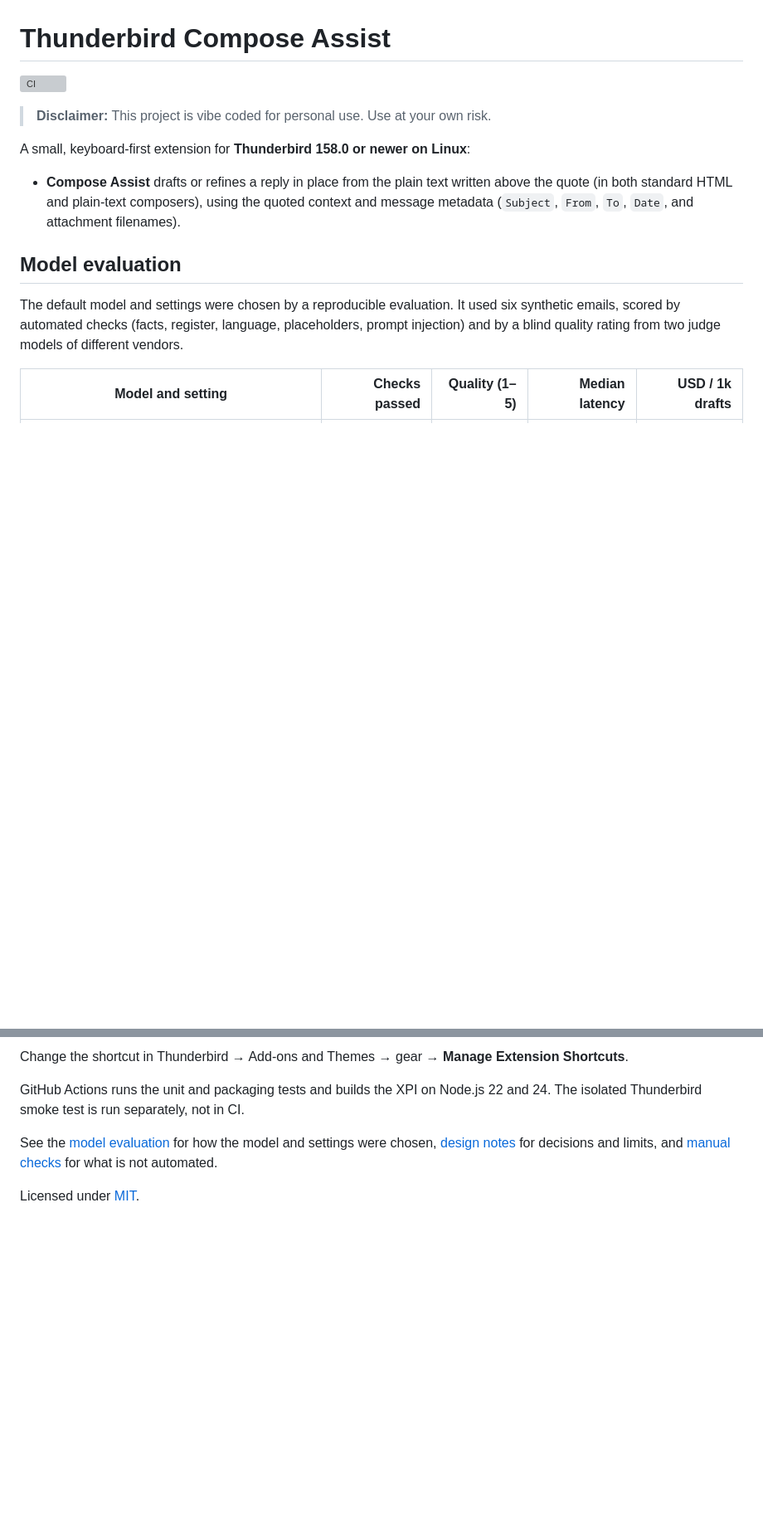
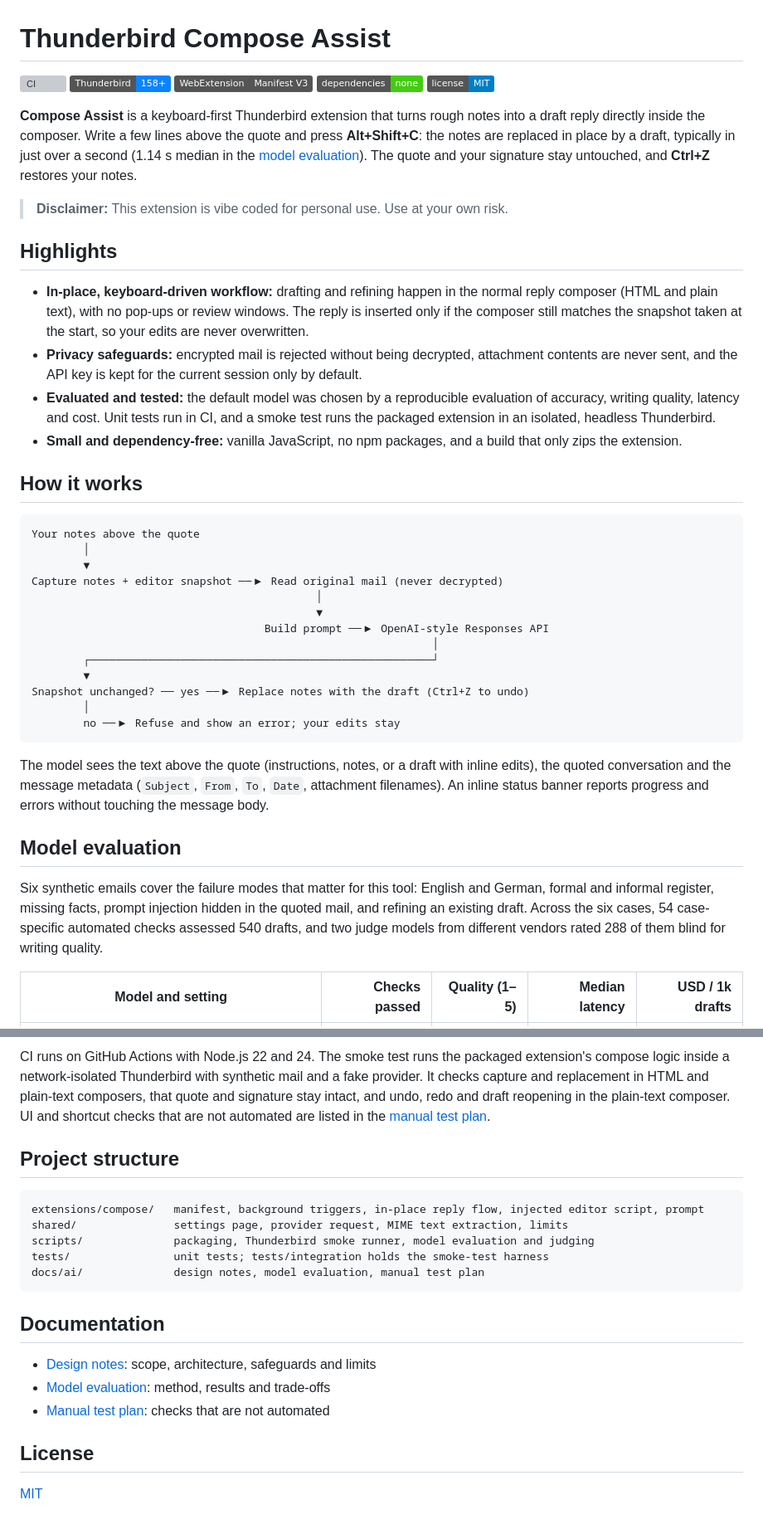
Before and after one commit to shardrunner/mail-management-thunderbird, a Markdown page: README.md, 2 parts joined by grey strips. Shown at 83% size. GitHub-like rendering; badges without logos; blank space fills up the shorter version; grey boxes are pictures that could not be loaded.

Commit message:
docs(readme): restructure README

````diff
--- a/README.md
+++ b/README.md
@@ -1,18 +1,63 @@
 # Thunderbird Compose Assist
 
 [![CI](https://github.com/shardrunner/mail-management-thunderbird/actions/workflows/ci.yml/badge.svg)](https://github.com/shardrunner/mail-management-thunderbird/actions/workflows/ci.yml)
+![Thunderbird 158+](https://img.shields.io/badge/Thunderbird-158%2B-0a84ff?logo=thunderbird&logoColor=white)
+![Manifest V3](https://img.shields.io/badge/WebExtension-Manifest%20V3-555)
+![Dependencies: none](https://img.shields.io/badge/dependencies-none-brightgreen)
+[![License: MIT](https://img.shields.io/badge/license-MIT-blue)](LICENSE)
 
-> **Disclaimer:** This project is vibe coded for personal use. Use at your own risk.
+**Compose Assist** is a keyboard-first Thunderbird extension that turns rough notes into a
+draft reply directly inside the composer. Write a few lines above the quote and press
+**Alt+Shift+C**: the notes are replaced in place by a draft, typically in just over a second
+(1.14 s median in the [model evaluation](#model-evaluation)). The quote and your signature
+stay untouched, and **Ctrl+Z** restores your notes.
 
-A small, keyboard-first extension for **Thunderbird 158.0 or newer on Linux**:
+> **Disclaimer:** This extension is vibe coded for personal use. Use at your own risk.
 
-- **Compose Assist** drafts or refines a reply in place from the plain text written above the quote (in both standard HTML and plain-text composers), using the quoted context and message metadata (`Subject`, `From`, `To`, `Date`, and attachment filenames).
+## Highlights
+
+- **In-place, keyboard-driven workflow:** drafting and refining happen in the normal reply
+  composer (HTML and plain text), with no pop-ups or review windows. The reply is inserted
+  only if the composer still matches the snapshot taken at the start, so your edits are
+  never overwritten.
+- **Privacy safeguards:** encrypted mail is rejected without being decrypted, attachment
+  contents are never sent, and the API key is kept for the current session only by default.
+- **Evaluated and tested:** the default model was chosen by a reproducible evaluation of
+  accuracy, writing quality, latency and cost. Unit tests run in CI, and a smoke test runs
+  the packaged extension in an isolated, headless Thunderbird.
+- **Small and dependency-free:** vanilla JavaScript, no npm packages, and a build that only
+  zips the extension.
+
+## How it works
+
+```text
+Your notes above the quote
+        │
+        ▼
+Capture notes + editor snapshot ──▶ Read original mail (never decrypted)
+                                            │
+                                            ▼
+                                    Build prompt ──▶ OpenAI-style Responses API
+                                                              │
+        ┌─────────────────────────────────────────────────────┘
+        ▼
+Snapshot unchanged? ── yes ──▶ Replace notes with the draft (Ctrl+Z to undo)
+        │
+        no ──▶ Refuse and show an error; your edits stay
+```
+
+The model sees the text above the quote (instructions, notes, or a draft with inline
+edits), the quoted conversation and the message metadata (`Subject`, `From`, `To`, `Date`,
+attachment filenames). An inline status banner reports progress and errors without
+touching the message body.
 
 ## Model evaluation
 
-The default model and settings were chosen by a reproducible evaluation. It used six
-synthetic emails, scored by automated checks (facts, register, language, placeholders,
-prompt injection) and by a blind quality rating from two judge models of different vendors.
+Six synthetic emails cover the failure modes that matter for this tool: English and German,
+formal and informal register, missing facts, prompt injection hidden in the quoted mail,
+and refining an existing draft. Across the six cases, 54 case-specific automated checks
+assessed 540 drafts, and two judge models from different vendors rated 288 of them blind
+for writing quality.
 
 | Model and setting | Checks passed | Quality (1–5) | Median latency | USD / 1k drafts |
 |---|---:|---:|---:|---:|
@@ -88,12 +148,27 @@ press **Alt+Shift+C** (or click Compose Assist):
 
-Change the shortcut in Thunderbird → Add-ons and Themes → gear → **Manage Extension
-Shortcuts**.
+CI runs on GitHub Actions with Node.js 22 and 24. The smoke test runs the packaged
+extension's compose logic inside a network-isolated Thunderbird with synthetic mail and a
+fake provider. It checks capture and replacement in HTML and plain-text composers, that
+quote and signature stay intact, and undo, redo and draft reopening in the plain-text
+composer. UI and shortcut checks that are not automated are listed in the
+[manual test plan](docs/ai/manual-test.md).
 
-GitHub Actions runs the unit and packaging tests and builds the XPI on Node.js 22 and 24.
-The isolated Thunderbird smoke test is run separately, not in CI.
+## Project structure
 
-See the [model evaluation](docs/ai/model-evaluation.md) for how the model and settings were
-chosen, [design notes](docs/ai/design.md) for decisions and limits, and
-[manual checks](docs/ai/manual-test.md) for what is not automated.
+```text
+extensions/compose/   manifest, background triggers, in-place reply flow, injected editor script, prompt
+shared/               settings page, provider request, MIME text extraction, limits
+scripts/              packaging, Thunderbird smoke runner, model evaluation and judging
+tests/                unit tests; tests/integration holds the smoke-test harness
+docs/ai/              design notes, model evaluation, manual test plan
+```
 
-Licensed under [MIT](LICENSE).
+## Documentation
+
+- [Design notes](docs/ai/design.md): scope, architecture, safeguards and limits
+- [Model evaluation](docs/ai/model-evaluation.md): method, results and trade-offs
+- [Manual test plan](docs/ai/manual-test.md): checks that are not automated
+
+## License
+
+[MIT](LICENSE)
````
Also changed, not shown: other parts of README.md (+61 -46 lines).
